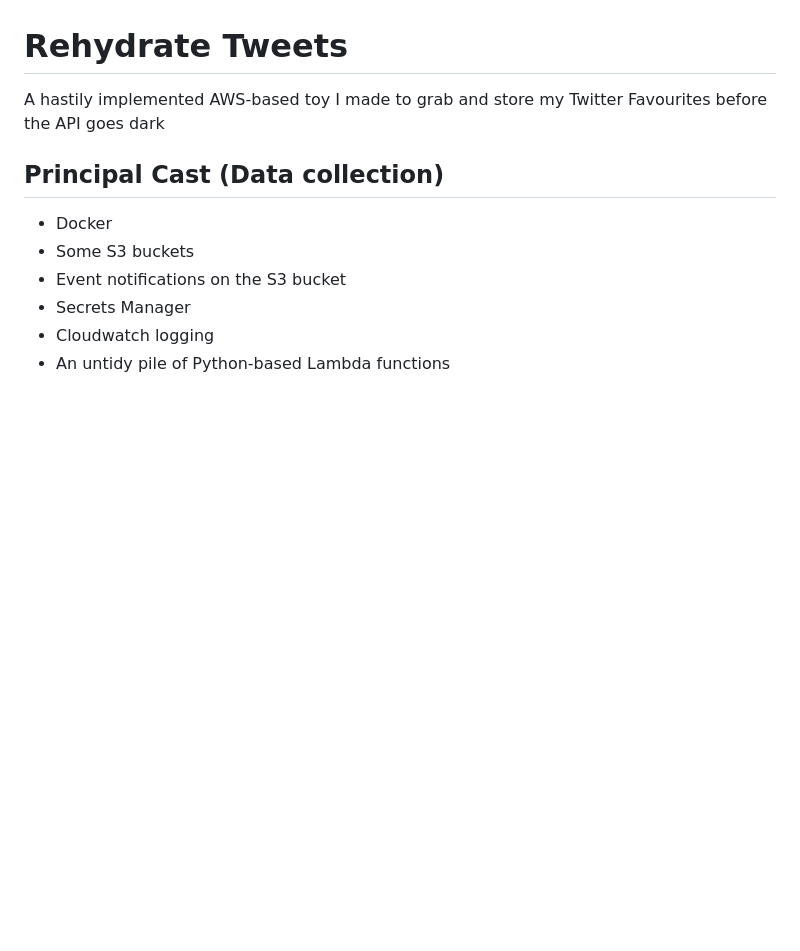
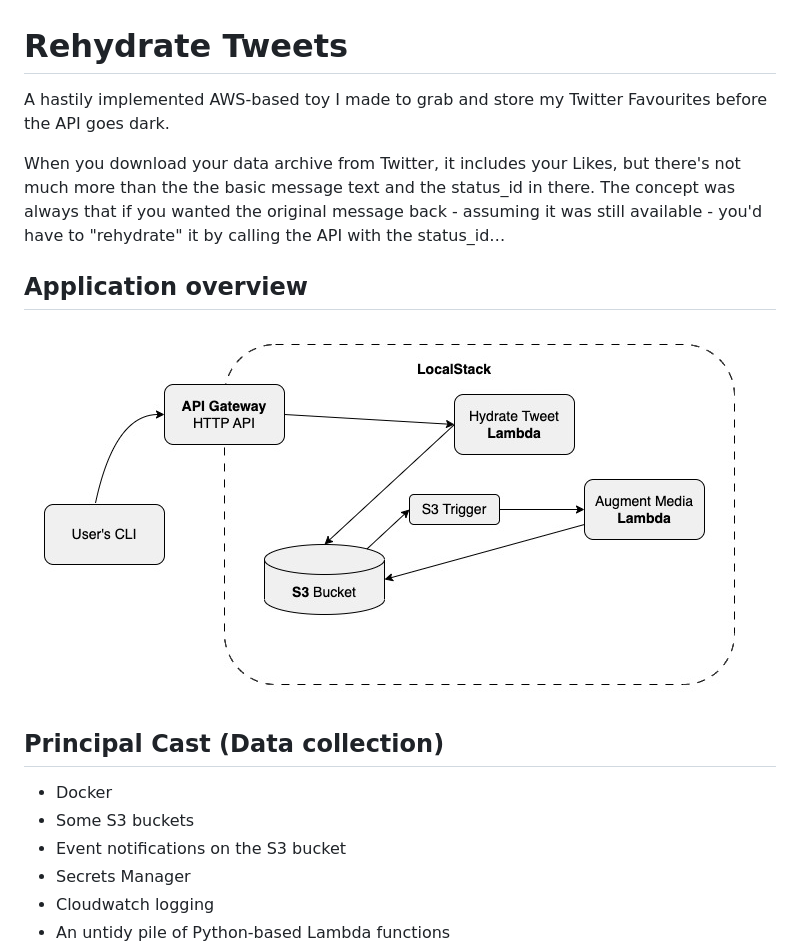
Before and after one commit to lizconlan/rehydrate-tweets, a Markdown page: README.md, the part around the change. Rendered like a GitHub page; pictures changed too: hydrate_tweets.jpg (added); blank space fills up the shorter version.

Commit message:
Add a better explanation and a diagram to the README

```diff
--- a/README.md
+++ b/README.md
@@ -1,6 +1,12 @@
 # Rehydrate Tweets
 
-A hastily implemented AWS-based toy I made to grab and store my Twitter Favourites before the API goes dark
+A hastily implemented AWS-based toy I made to grab and store my Twitter Favourites before the API goes dark.
+
+When you download your data archive from Twitter, it includes your Likes, but there's not much more than the the basic message text and the status_id in there. The concept was always that if you wanted the original message back - assuming it was still available - you'd have to "rehydrate" it by calling the API with the status_id…
+
+## Application overview
+
+![Diagram showing the basic application outline. The users's request from their commmand line goes via an AWS Gateway (HTTP API) to the Hydrate Tweet Lambda which gets data for an individual tweet and writes a JSON representation of the data to an S3 Bucket. The object creation causes an S3 trigger to fire, launching the Augment Media Lambda which grabs the media connected to the tweet and writes it back to the S3 Bucket](https://github.com/lizconlan/rehydrate-tweets/blob/main/hydrate_tweets.jpg?raw=true)
 
 ## Principal Cast (Data collection)
 
```
